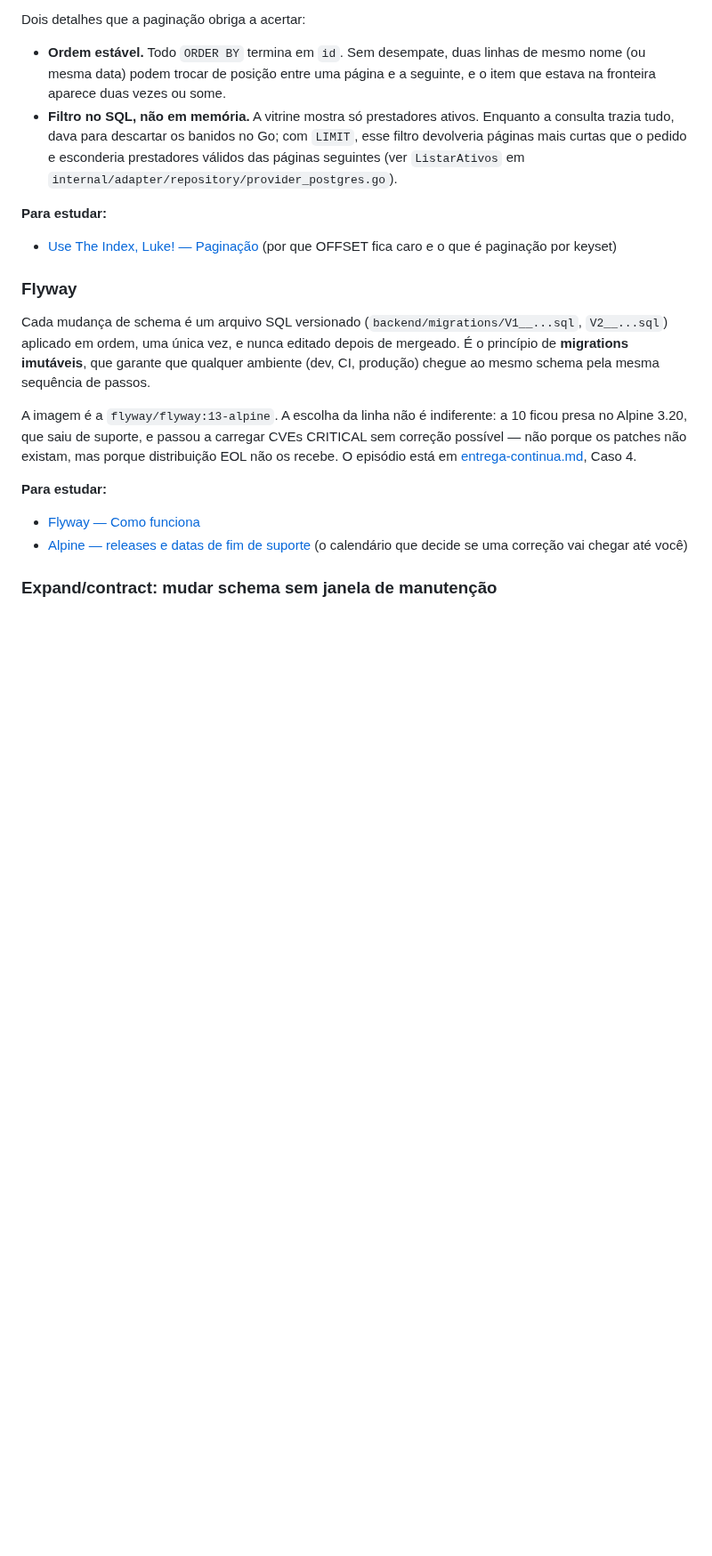
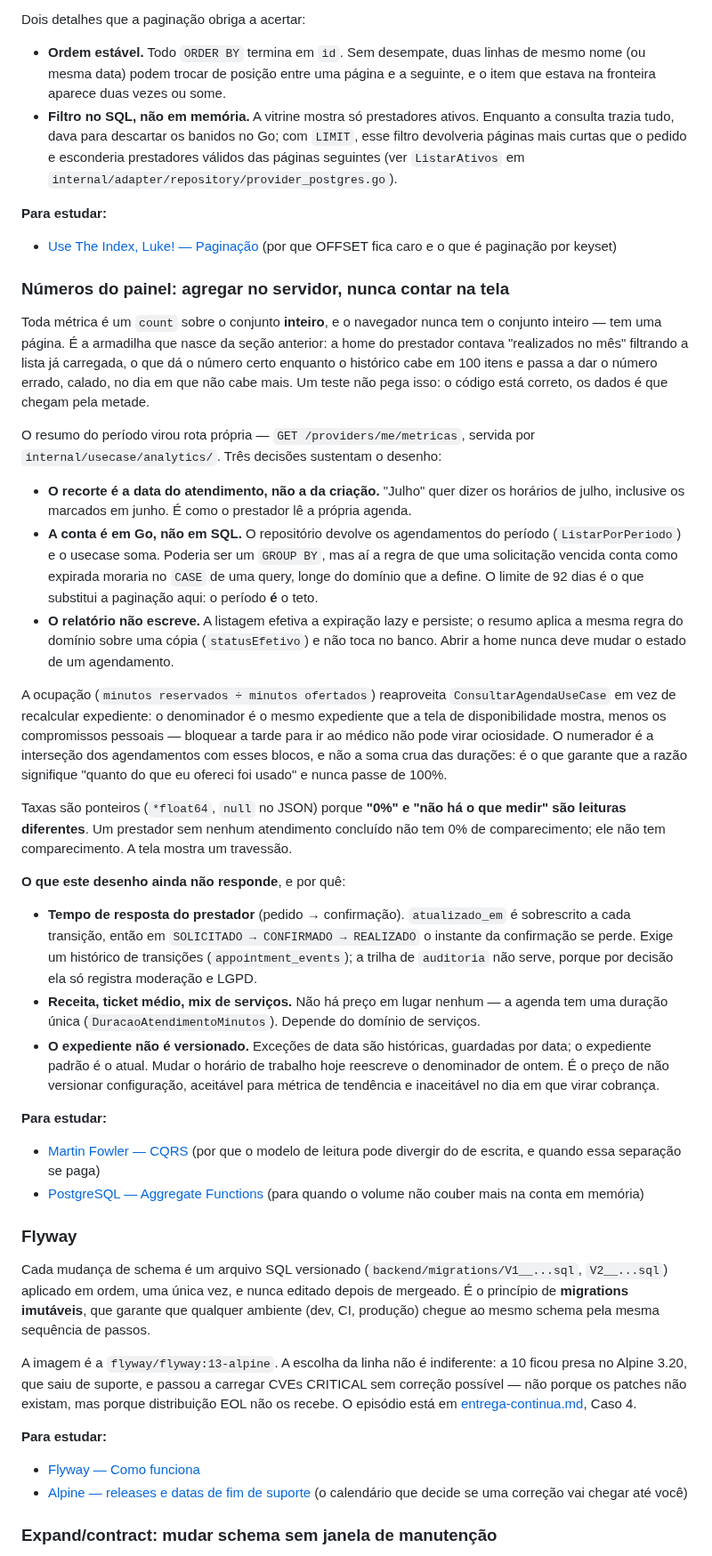
Before and after one commit to caetasousa/agendaGo, a Markdown page: docs/tecnologias.md, the part around the change. Shown at 89% size. GitHub-like rendering; blank space fills up the shorter version.

Commit message:
docs: registra a rota de métricas e por que a conta é no servidor
A rota nova entra na tabela do README, como manda a convenção do projeto — o
id da operação (analytics/get_providers_me_metricas) foi conferido na página
do Swagger renderizada, não deduzido.

Em tecnologias.md, a seção nova fica logo depois de "Paginação": é lá que a
armadilha nasce. Contar na tela dá o número certo enquanto o histórico cabe
numa página, e o objetivo do texto é que a próxima métrica não repita o erro.

Documenta também o que este desenho AINDA NÃO responde, com o motivo de
cada um: tempo de resposta do prestador exige histórico de transições
(atualizado_em é sobrescrito a cada uma, e a trilha de auditoria só registra
moderação e LGPD); receita depende do domínio de serviços, que não existe; e
o expediente padrão não é versionado, então mudar o horário de trabalho hoje
reescreve o denominador de ontem — aceitável para tendência, inaceitável no
dia em que virar cobrança.

Co-Authored-By: Claude Opus 5 <noreply@anthropic.com>

```diff
--- a/docs/tecnologias.md
+++ b/docs/tecnologias.md
@@ -342,6 +342,63 @@ Dois detalhes que a paginação obriga a acertar:
 **Para estudar:**
 - [Use The Index, Luke! — Paginação](https://use-the-index-luke.com/sql/partial-results/fetch-next-page) (por que OFFSET fica caro e o que é paginação por keyset)
 
+### Números do painel: agregar no servidor, nunca contar na tela
+
+Toda métrica é um `count` sobre o conjunto **inteiro**, e o navegador nunca tem
+o conjunto inteiro — tem uma página. É a armadilha que nasce da seção anterior:
+a home do prestador contava "realizados no mês" filtrando a lista já carregada,
+o que dá o número certo enquanto o histórico cabe em 100 itens e passa a dar o
+número errado, calado, no dia em que não cabe mais. Um teste não pega isso: o
+código está correto, os dados é que chegam pela metade.
+
+O resumo do período virou rota própria — `GET /providers/me/metricas`, servida
+por `internal/usecase/analytics/`. Três decisões sustentam o desenho:
+
+- **O recorte é a data do atendimento, não a da criação.** "Julho" quer dizer
+  os horários de julho, inclusive os marcados em junho. É como o prestador lê a
+  própria agenda.
+- **A conta é em Go, não em SQL.** O repositório devolve os agendamentos do
+  período (`ListarPorPeriodo`) e o usecase soma. Poderia ser um `GROUP BY`, mas
+  aí a regra de que uma solicitação vencida conta como expirada moraria no
+  `CASE` de uma query, longe do domínio que a define. O limite de 92 dias é o
+  que substitui a paginação aqui: o período **é** o teto.
+- **O relatório não escreve.** A listagem efetiva a expiração lazy e persiste;
+  o resumo aplica a mesma regra do domínio sobre uma cópia (`statusEfetivo`) e
+  não toca no banco. Abrir a home nunca deve mudar o estado de um agendamento.
+
+A ocupação (`minutos reservados ÷ minutos ofertados`) reaproveita
+`ConsultarAgendaUseCase` em vez de recalcular expediente: o denominador é o
+mesmo expediente que a tela de disponibilidade mostra, menos os compromissos
+pessoais — bloquear a tarde para ir ao médico não pode virar ociosidade. O
+numerador é a interseção dos agendamentos com esses blocos, e não a soma crua
+das durações: é o que garante que a razão signifique "quanto do que eu ofereci
+foi usado" e nunca passe de 100%.
+
+Taxas são ponteiros (`*float64`, `null` no JSON) porque **"0%" e "não há o que
+medir" são leituras diferentes**. Um prestador sem nenhum atendimento concluído
+não tem 0% de comparecimento; ele não tem comparecimento. A tela mostra um
+travessão.
+
+**O que este desenho ainda não responde**, e por quê:
+
+- **Tempo de resposta do prestador** (pedido → confirmação). `atualizado_em` é
+  sobrescrito a cada transição, então em `SOLICITADO → CONFIRMADO → REALIZADO`
+  o instante da confirmação se perde. Exige um histórico de transições
+  (`appointment_events`); a trilha de `auditoria` não serve, porque por decisão
+  ela só registra moderação e LGPD.
+- **Receita, ticket médio, mix de serviços.** Não há preço em lugar nenhum — a
+  agenda tem uma duração única (`DuracaoAtendimentoMinutos`). Depende do
+  domínio de serviços.
+- **O expediente não é versionado.** Exceções de data são históricas, guardadas
+  por data; o expediente padrão é o atual. Mudar o horário de trabalho hoje
+  reescreve o denominador de ontem. É o preço de não versionar configuração,
+  aceitável para métrica de tendência e inaceitável no dia em que virar
+  cobrança.
+
+**Para estudar:**
+- [Martin Fowler — CQRS](https://martinfowler.com/bliki/CQRS.html) (por que o modelo de leitura pode divergir do de escrita, e quando essa separação se paga)
+- [PostgreSQL — Aggregate Functions](https://www.postgresql.org/docs/current/functions-aggregate.html) (para quando o volume não couber mais na conta em memória)
+
 ### Flyway
 
 Cada mudança de schema é um arquivo SQL versionado (`backend/migrations/V1__...sql`, `V2__...sql`) aplicado em ordem, uma única vez, e nunca editado depois de mergeado. É o princípio de **migrations imutáveis**, que garante que qualquer ambiente (dev, CI, produção) chegue ao mesmo schema pela mesma sequência de passos.
```
Also changed, not shown: README.md (+1 -0 lines).
